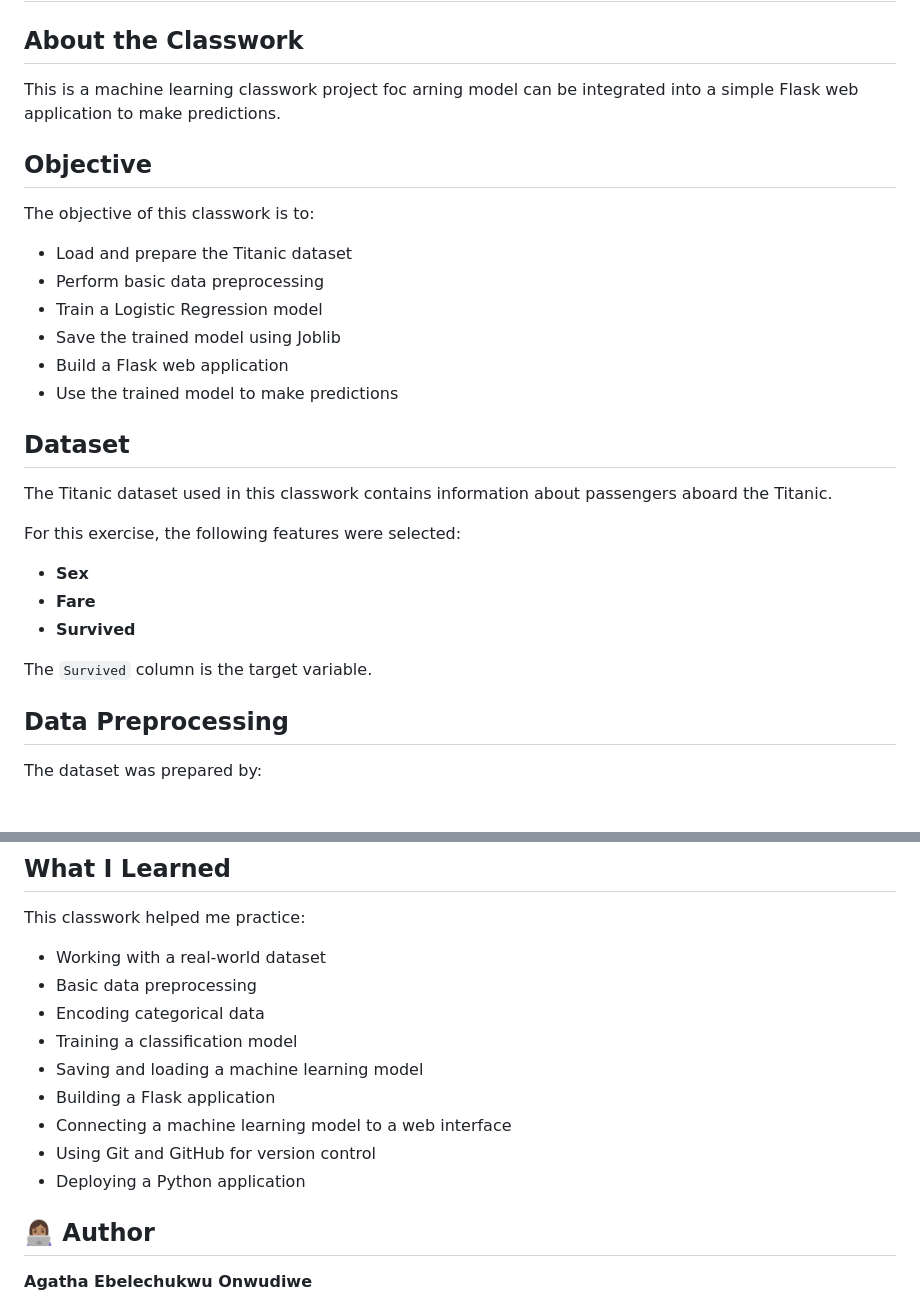
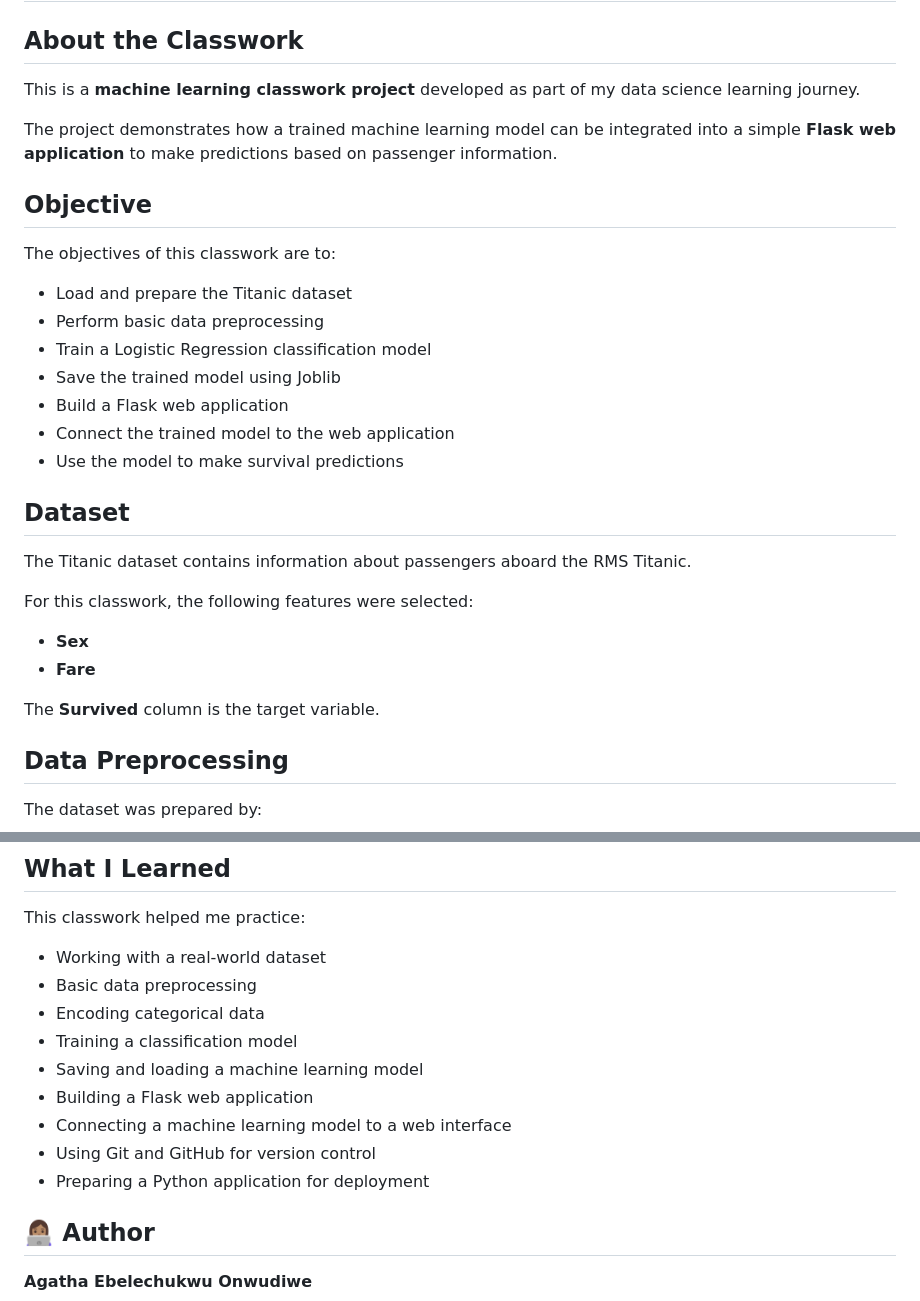
Before and after one commit to Blissfulebby/titanic_model, a Markdown page: README.md, 2 parts joined by grey strips. GitHub-like rendering; blank space fills up the shorter version.

Commit message:
Improve Titanic project README

```diff
--- a/README.md
+++ b/README.md
@@ -2,31 +2,32 @@
 
 ##  About the Classwork
 
-This is a machine learning classwork project foc
-arning model can be integrated into a simple Flask web application to make predictions.
+This is a **machine learning classwork project** developed as part of my data science learning journey.
+
+The project demonstrates how a trained machine learning model can be integrated into a simple **Flask web application** to make predictions based on passenger information.
 
 ##  Objective
 
-The objective of this classwork is to:
+The objectives of this classwork are to:
 
 * Load and prepare the Titanic dataset
 * Perform basic data preprocessing
-* Train a Logistic Regression model
+* Train a Logistic Regression classification model
 * Save the trained model using Joblib
 * Build a Flask web application
-* Use the trained model to make predictions
+* Connect the trained model to the web application
+* Use the model to make survival predictions
 
 ##  Dataset
 
-The Titanic dataset used in this classwork contains information about passengers aboard the Titanic.
+The Titanic dataset contains information about passengers aboard the RMS Titanic.
 
-For this exercise, the following features were selected:
+For this classwork, the following features were selected:
 
 * **Sex**
 * **Fare**
-* **Survived**
 
-The `Survived` column is the target variable.
+The **Survived** column is the target variable.
 
 ## Data Preprocessing
 
@@ -150,10 +151,10 @@ This classwork helped me practice:
 * Encoding categorical data
 * Training a classification model
 * Saving and loading a machine learning model
-* Building a Flask application
+* Building a Flask web application
 * Connecting a machine learning model to a web interface
 * Using Git and GitHub for version control
-* Deploying a Python application
+* Preparing a Python application for deployment
 
 ## 👩🏽‍💻 Author
 
```
